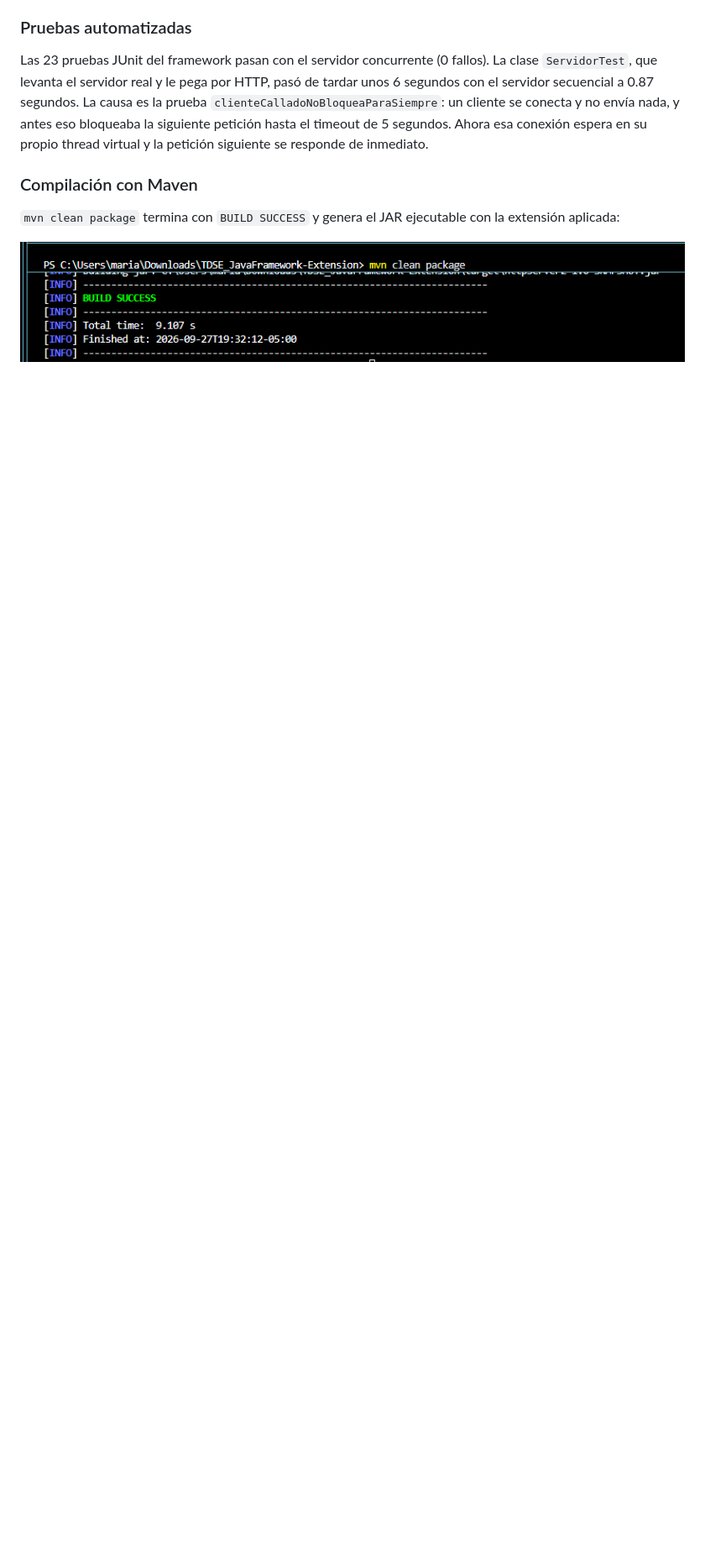
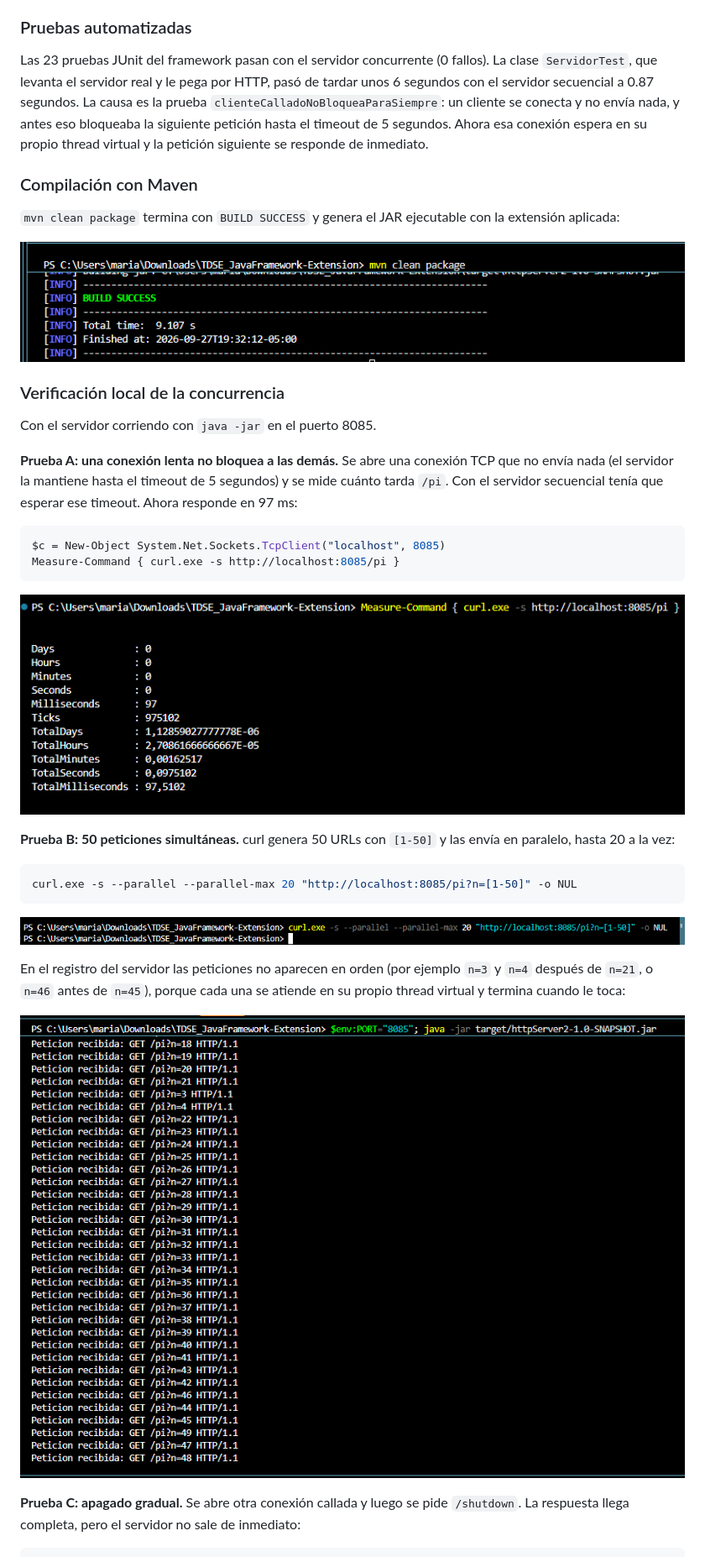
Before and after one commit to marianamalagon11/TDSE_JavaFramework-Extension, a Markdown page: README.md, the part around one of its changes. Shown at 84% size. Drawn GitHub-style; pictures changed too: images/02-curl-concurrente.png (added), images/02-curl-paralelo.png (added), images/02-servidor-log-paralelo.png (added); blank space fills up the shorter version.

Commit message:
Add local concurrency and graceful shutdown evidence to README

````diff
--- a/README.md
+++ b/README.md
@@ -133,3 +129,31 @@ Las 23 pruebas JUnit del framework pasan con el servidor concurrente (0 fallos).
 `mvn clean package` termina con `BUILD SUCCESS` y genera el JAR ejecutable con la extensión aplicada:
 
 ![Build exitoso](images/02-mvn-package.png)
+
+### Verificación local de la concurrencia
+
+Con el servidor corriendo con `java -jar` en el puerto 8085.
+
+**Prueba A: una conexión lenta no bloquea a las demás.** Se abre una conexión TCP que no envía nada (el servidor la mantiene hasta el timeout de 5 segundos) y se mide cuánto tarda `/pi`. Con el servidor secuencial tenía que esperar ese timeout. Ahora responde en 97 ms:
+
+```powershell
+$c = New-Object System.Net.Sockets.TcpClient("localhost", 8085)
+Measure-Command { curl.exe -s http://localhost:8085/pi }
+```
+
+![Tiempo de /pi con una conexión callada abierta](images/02-curl-concurrente.png)
+
+**Prueba B: 50 peticiones simultáneas.** curl genera 50 URLs con `[1-50]` y las envía en paralelo, hasta 20 a la vez:
+
+```powershell
+curl.exe -s --parallel --parallel-max 20 "http://localhost:8085/pi?n=[1-50]" -o NUL
+```
+
+![curl enviando 50 peticiones en paralelo](images/02-curl-paralelo.png)
+
+En el registro del servidor las peticiones no aparecen en orden (por ejemplo `n=3` y `n=4` después de `n=21`, o `n=46` antes de `n=45`), porque cada una se atiende en su propio thread virtual y termina cuando le toca:
+
+![Registro del servidor con peticiones fuera de orden](images/02-servidor-log-paralelo.png)
+
+**Prueba C: apagado gradual.** Se abre otra conexión callada y luego se pide `/shutdown`. La respuesta llega completa, pero el servidor no sale de inmediato:
+
````
Also changed, not shown: other parts of README.md (+12 -6 lines), images/02-shutdown-detenido.png (added), images/02-shutdown-local.png (added).
